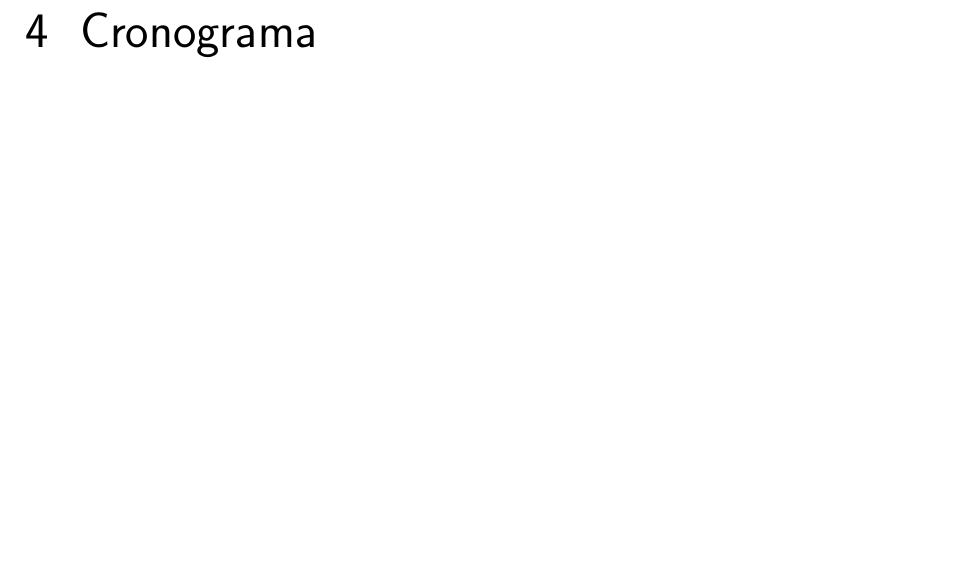
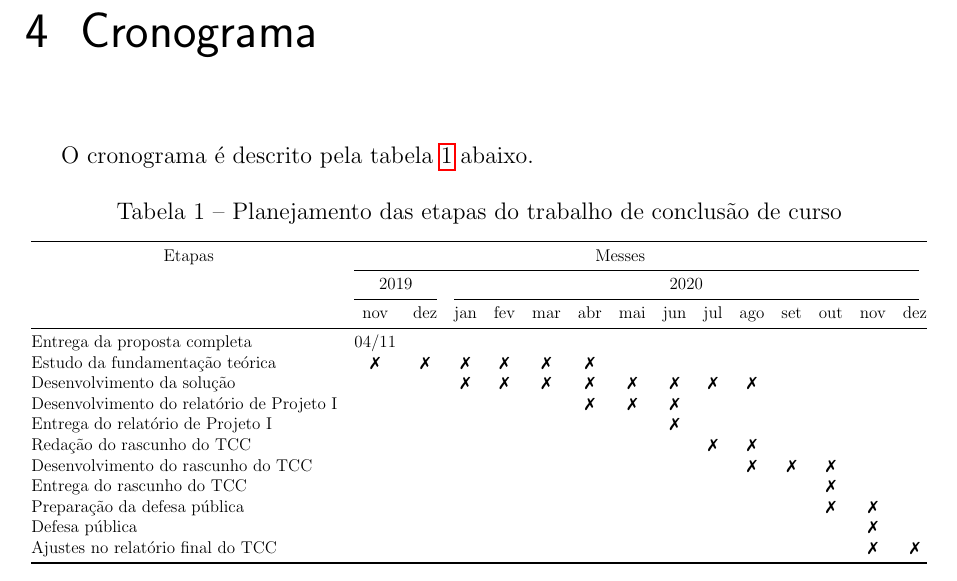
Before and after one commit to tarberd/undergraduete-thesis, a LaTeX thesis (proposal/main.tex): part of page 17 of 27, cut so that both start at the same text, the shorter picture padded with empty space. Compiled offline with pdfLaTeX.

Commit message:
Add tabela de cronograma

```diff
--- a/proposal/main.tex
+++ b/proposal/main.tex
@@ -10,6 +10,8 @@
 \usepackage{indentfirst}
 \usepackage{pdfpages}
 \usepackage[alf]{abntex2cite}
+\usepackage{booktabs}
+\usepackage{pifont}
 
 \titulo{Implementação de um front end para IR LLVM}
 \tituloestrangeiro{Implementing a LLVM IR front end}
@@ -71,6 +73,46 @@ Esta vai ser minha introdução\cite{dijkstra1968}!
 
 \chapter{Cronograma}\label{cap:cronograma}
 
+O cronograma é descrito pela tabela~\ref{tab:cronograma} abaixo.
+
+\begin{table}[h!]
+  \caption{Planejamento das etapas do trabalho de conclusão de curso}\label{tab:cronograma}
+  \resizebox{\textwidth}{!}{
+    \begin{tabular}{@{}lcccccccccccccc@{}}
+      \toprule
+      \multicolumn{1}{c}{Etapas} & \multicolumn{13}{c}{Messes} \\
+      \cmidrule(lr){2-15}
+      & \multicolumn{2}{c}{2019} & \multicolumn{12}{c}{2020} \\
+      \cmidrule(lr){2-3} \cmidrule(lr){4-15}
+      & nov & dez & jan & fev & mar & abr & mai & jun & jul & ago & set & out & nov & dez \\
+      \midrule
+      Entrega da proposta completa
+      &04/11&&&&&&&&&&&&&\\
+      Estudo da fundamentação teórica
+      &\ding{55}&\ding{55}&\ding{55}&\ding{55}&\ding{55}&\ding{55}&&&&&&&&\\
+      Desenvolvimento da solução
+      &&&\ding{55}&\ding{55}&\ding{55}&\ding{55}&\ding{55}&\ding{55}&\ding{55}&\ding{55}&&&\\
+      Desenvolvimento do relatório de Projeto I
+      &&&&&&\ding{55}&\ding{55}&\ding{55}&&&&&\\
+      Entrega do relatório de Projeto I
+      &&&&&&&&\ding{55}&&&&&\\
+      Redação do rascunho do TCC
+      &&&&&&&&&\ding{55}&\ding{55}&&&&\\
+      Desenvolvimento do rascunho do TCC
+      &&&&&&&&&&\ding{55}&\ding{55}&\ding{55}&&\\
+      Entrega do rascunho do TCC
+      &&&&&&&&&&&&\ding{55}&&\\
+      Preparação da defesa pública
+      &&&&&&&&&&&&\ding{55}&\ding{55}&\\
+      Defesa pública
+      &&&&&&&&&&&&&\ding{55}&\\
+      Ajustes no relatório final do TCC
+      &&&&&&&&&&&&&\ding{55}&\ding{55}\\
+      \bottomrule
+    \end{tabular}
+  }
+\end{table}
+
 \chapter{Custos}\label{cap:custos}
 
 Não há custos envolvidos.
```
